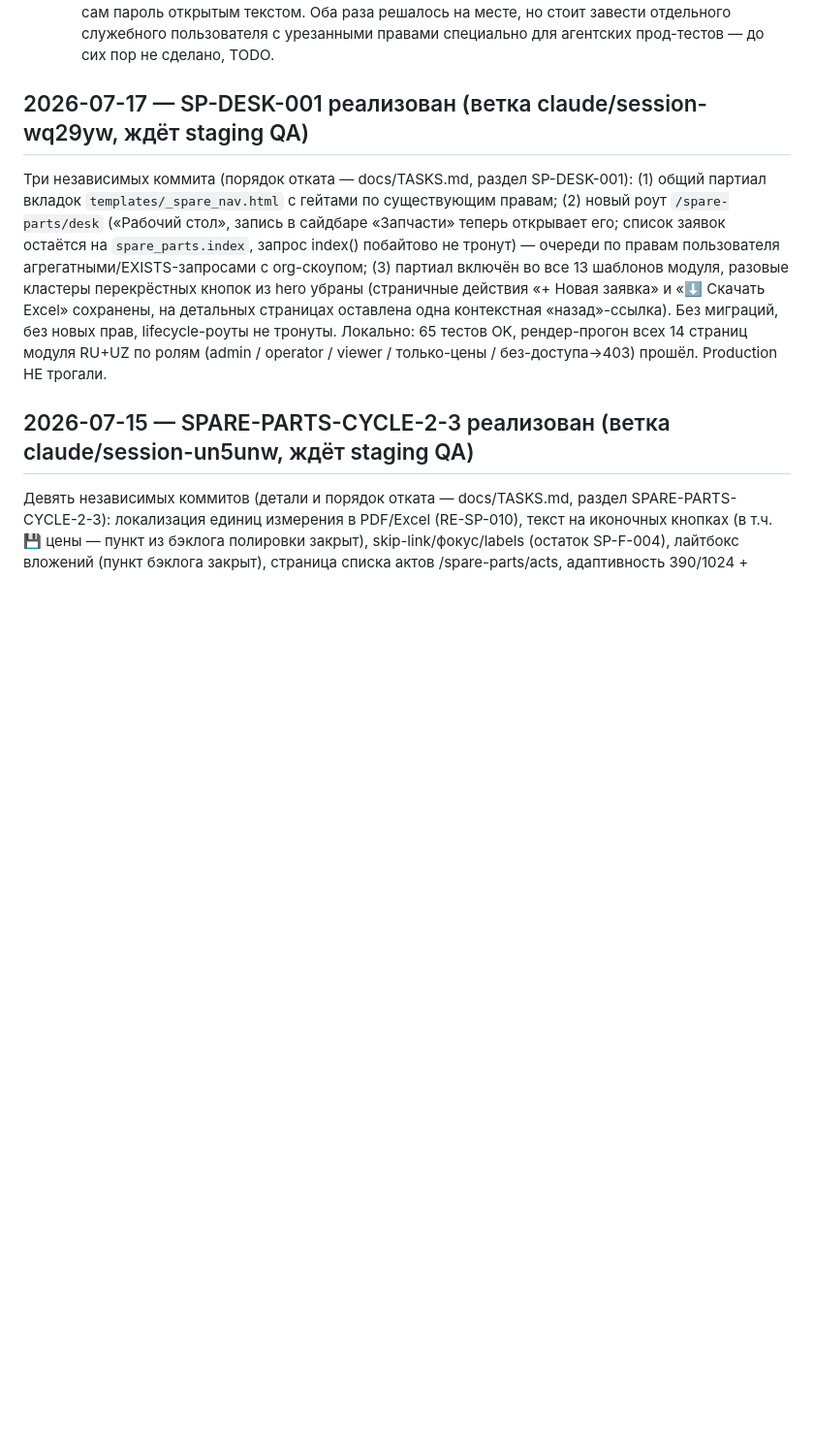
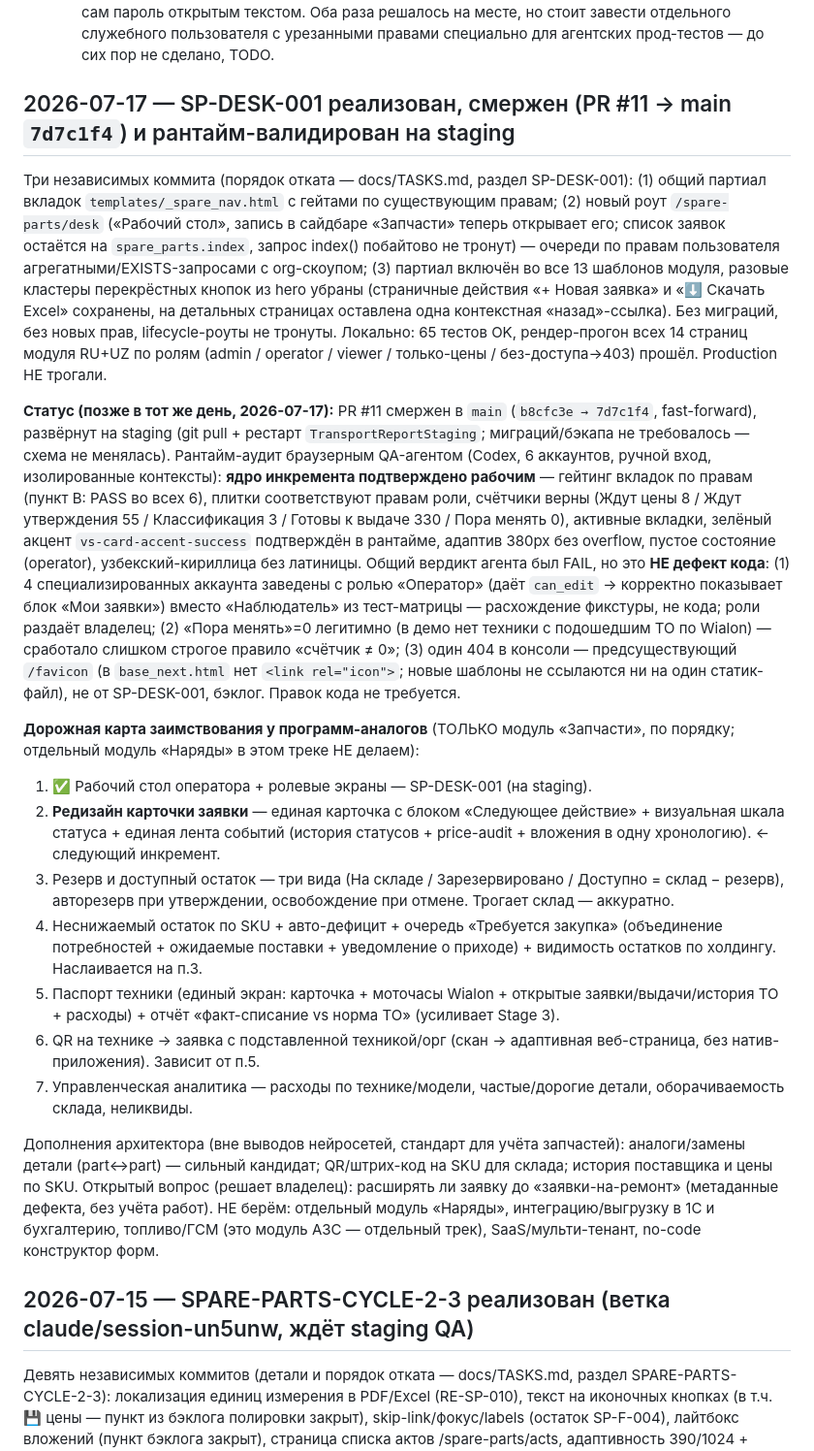
Before and after one commit to sINte3/vehicle-soft, a Markdown page: docs/AGENT_STATE.md, the part around one of its changes. Shown at 97% size. Rendered like a GitHub page; blank space fills up the shorter version.

Commit message:
docs: AGENT_STATE — SP-DESK-001 merged & validated, analog roadmap

```diff
--- a/docs/AGENT_STATE.md
+++ b/docs/AGENT_STATE.md
@@ -69,7 +69,7 @@
     с урезанными правами специально для агентских прод-тестов — до сих пор
     не сделано, TODO.
 
-## 2026-07-17 — SP-DESK-001 реализован (ветка claude/session-wq29yw, ждёт staging QA)
+## 2026-07-17 — SP-DESK-001 реализован, смержен (PR #11 → main `7d7c1f4`) и рантайм-валидирован на staging
 
 Три независимых коммита (порядок отката — docs/TASKS.md, раздел SP-DESK-001):
 (1) общий партиал вкладок `templates/_spare_nav.html` с гейтами по
@@ -83,6 +83,54 @@
 миграций, без новых прав, lifecycle-роуты не тронуты. Локально: 65 тестов OK,
 рендер-прогон всех 14 страниц модуля RU+UZ по ролям (admin / operator /
 viewer / только-цены / без-доступа→403) прошёл. Production НЕ трогали.
+
+**Статус (позже в тот же день, 2026-07-17):** PR #11 смержен в `main`
+(`b8cfc3e → 7d7c1f4`, fast-forward), развёрнут на staging (git pull +
+рестарт `TransportReportStaging`; миграций/бэкапа не требовалось — схема не
+менялась). Рантайм-аудит браузерным QA-агентом (Codex, 6 аккаунтов, ручной
+вход, изолированные контексты): **ядро инкремента подтверждено рабочим** —
+гейтинг вкладок по правам (пункт B: PASS во всех 6), плитки соответствуют
+правам роли, счётчики верны (Ждут цены 8 / Ждут утверждения 55 /
+Классификация 3 / Готовы к выдаче 330 / Пора менять 0), активные вкладки,
+зелёный акцент `vs-card-accent-success` подтверждён в рантайме, адаптив 380px
+без overflow, пустое состояние (operator), узбекский-кириллица без латиницы.
+Общий вердикт агента был FAIL, но это **НЕ дефект кода**: (1) 4
+специализированных аккаунта заведены с ролью «Оператор» (даёт `can_edit` →
+корректно показывает блок «Мои заявки») вместо «Наблюдатель» из тест-матрицы —
+расхождение фикстуры, не кода; роли раздаёт владелец; (2) «Пора менять»=0
+легитимно (в демо нет техники с подошедшим ТО по Wialon) — сработало слишком
+строгое правило «счётчик ≠ 0»; (3) один 404 в консоли — предсуществующий
+`/favicon` (в `base_next.html` нет `<link rel="icon">`; новые шаблоны не
+ссылаются ни на один статик-файл), не от SP-DESK-001, бэклог. Правок кода не
+требуется.
+
+**Дорожная карта заимствования у программ-аналогов** (ТОЛЬКО модуль
+«Запчасти», по порядку; отдельный модуль «Наряды» в этом треке НЕ делаем):
+1. ✅ Рабочий стол оператора + ролевые экраны — SP-DESK-001 (на staging).
+2. **Редизайн карточки заявки** — единая карточка с блоком «Следующее
+   действие» + визуальная шкала статуса + единая лента событий (история
+   статусов + price-audit + вложения в одну хронологию). ← следующий инкремент.
+3. Резерв и доступный остаток — три вида (На складе / Зарезервировано /
+   Доступно = склад − резерв), авторезерв при утверждении, освобождение при
+   отмене. Трогает склад — аккуратно.
+4. Неснижаемый остаток по SKU + авто-дефицит + очередь «Требуется закупка»
+   (объединение потребностей + ожидаемые поставки + уведомление о приходе) +
+   видимость остатков по холдингу. Наслаивается на п.3.
+5. Паспорт техники (единый экран: карточка + моточасы Wialon + открытые
+   заявки/выдачи/история ТО + расходы) + отчёт «факт-списание vs норма ТО»
+   (усиливает Stage 3).
+6. QR на технике → заявка с подставленной техникой/орг (скан → адаптивная
+   веб-страница, без натив-приложения). Зависит от п.5.
+7. Управленческая аналитика — расходы по технике/модели, частые/дорогие
+   детали, оборачиваемость склада, неликвиды.
+
+Дополнения архитектора (вне выводов нейросетей, стандарт для учёта запчастей):
+аналоги/замены детали (part↔part) — сильный кандидат; QR/штрих-код на SKU для
+склада; история поставщика и цены по SKU. Открытый вопрос (решает владелец):
+расширять ли заявку до «заявки-на-ремонт» (метаданные дефекта, без учёта
+работ). НЕ берём: отдельный модуль «Наряды», интеграцию/выгрузку в 1С и
+бухгалтерию, топливо/ГСМ (это модуль АЗС — отдельный трек), SaaS/мульти-тенант,
+no-code конструктор форм.
 
 ## 2026-07-15 — SPARE-PARTS-CYCLE-2-3 реализован (ветка claude/session-un5unw, ждёт staging QA)
 
```
Also changed, not shown: other parts of docs/AGENT_STATE.md (+20 -20 lines).
